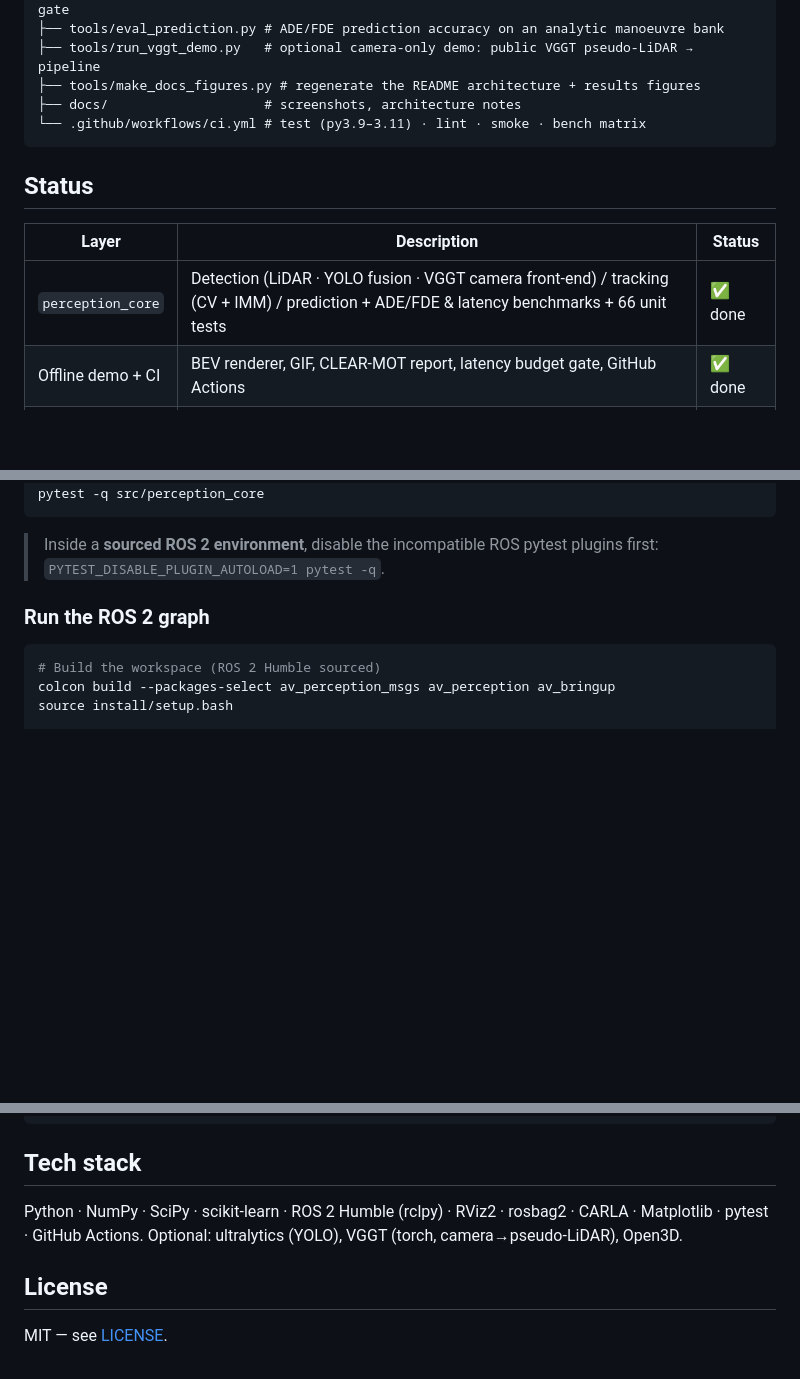
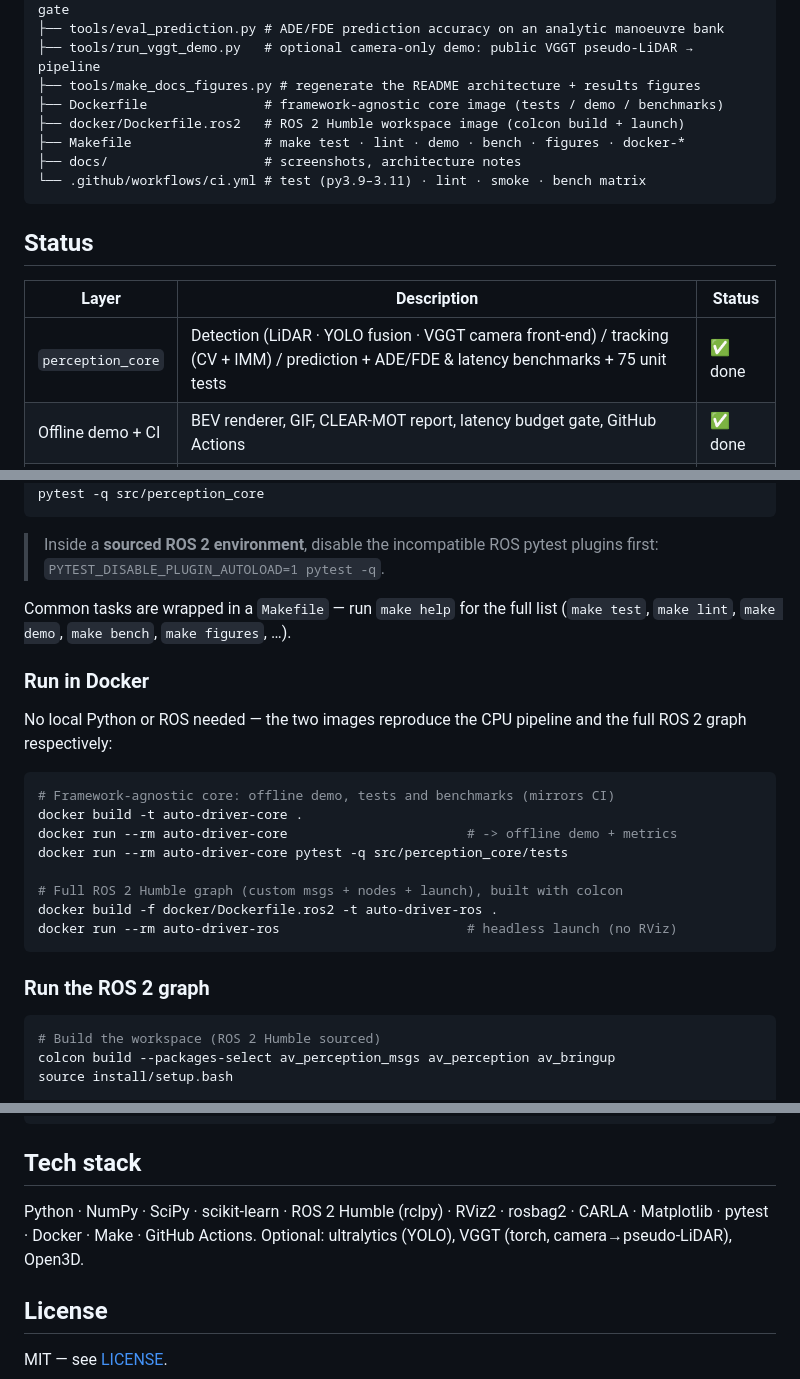
Before and after one commit to AYANE225/Auto-Driver, a Markdown page: README.md, 3 parts joined by grey strips. Rendered like a GitHub page; blank space fills up the shorter version.

````diff
--- a/README.md
+++ b/README.md
@@ -241,6 +241,9 @@ carla_av_perception/
 ├── tools/eval_prediction.py # ADE/FDE prediction accuracy on an analytic manoeuvre bank
 ├── tools/run_vggt_demo.py   # optional camera-only demo: public VGGT pseudo-LiDAR → pipeline
 ├── tools/make_docs_figures.py # regenerate the README architecture + results figures
+├── Dockerfile               # framework-agnostic core image (tests / demo / benchmarks)
+├── docker/Dockerfile.ros2   # ROS 2 Humble workspace image (colcon build + launch)
+├── Makefile                 # make test · lint · demo · bench · figures · docker-*
 ├── docs/                    # screenshots, architecture notes
 └── .github/workflows/ci.yml # test (py3.9–3.11) · lint · smoke · bench matrix
 ```
@@ -249,7 +252,7 @@ carla_av_perception/
 
 | Layer | Description | Status |
 |-------|-------------|--------|
-| `perception_core` | Detection (LiDAR · YOLO fusion · VGGT camera front-end) / tracking (CV + IMM) / prediction + ADE/FDE & latency benchmarks + 66 unit tests | ✅ done |
+| `perception_core` | Detection (LiDAR · YOLO fusion · VGGT camera front-end) / tracking (CV + IMM) / prediction + ADE/FDE & latency benchmarks + 75 unit tests | ✅ done |
 | Offline demo + CI | BEV renderer, GIF, CLEAR-MOT report, latency budget gate, GitHub Actions | ✅ done |
 | ROS 2 layer | Custom msgs, rclpy nodes, launch + RViz visualization | ✅ done |
 | CARLA layer | Sensor bridge, NPC traffic, record → replay dataset | ✅ done |
@@ -272,6 +275,25 @@ pytest -q src/perception_core
 
 > Inside a **sourced ROS 2 environment**, disable the incompatible ROS pytest
 > plugins first: `PYTEST_DISABLE_PLUGIN_AUTOLOAD=1 pytest -q`.
+
+Common tasks are wrapped in a `Makefile` — run `make help` for the full list
+(`make test`, `make lint`, `make demo`, `make bench`, `make figures`, …).
+
+### Run in Docker
+
+No local Python or ROS needed — the two images reproduce the CPU pipeline and
+the full ROS 2 graph respectively:
+
+```bash
+# Framework-agnostic core: offline demo, tests and benchmarks (mirrors CI)
+docker build -t auto-driver-core .
+docker run --rm auto-driver-core                       # -> offline demo + metrics
+docker run --rm auto-driver-core pytest -q src/perception_core/tests
+
+# Full ROS 2 Humble graph (custom msgs + nodes + launch), built with colcon
+docker build -f docker/Dockerfile.ros2 -t auto-driver-ros .
+docker run --rm auto-driver-ros                        # headless launch (no RViz)
+```
 
 ### Run the ROS 2 graph
 
@@ -301,8 +323,8 @@ python carla/replay_demo.py --dataset carla/data/urban --gif docs/screenshots/de
 ## Tech stack
 
 Python · NumPy · SciPy · scikit-learn · ROS 2 Humble (rclpy) · RViz2 ·
-rosbag2 · CARLA · Matplotlib · pytest · GitHub Actions. Optional: ultralytics
-(YOLO), VGGT (torch, camera→pseudo-LiDAR), Open3D.
+rosbag2 · CARLA · Matplotlib · pytest · Docker · Make · GitHub Actions.
+Optional: ultralytics (YOLO), VGGT (torch, camera→pseudo-LiDAR), Open3D.
 
 ## License
 
````
Also changed, not shown: other parts of README.md (+1 -1 lines), docs/screenshots/architecture.png, 6 other files.
